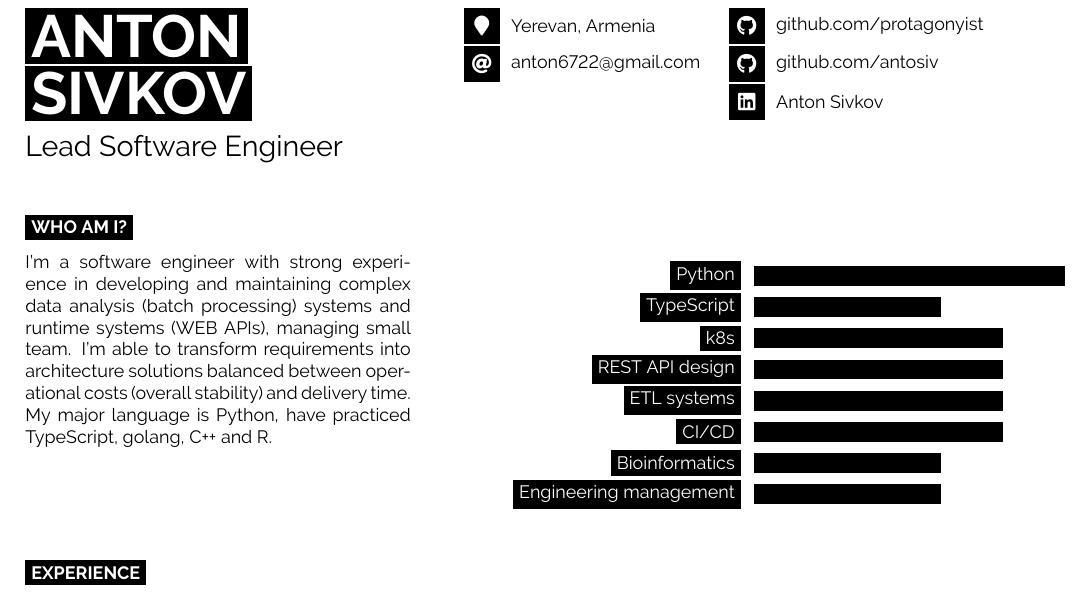
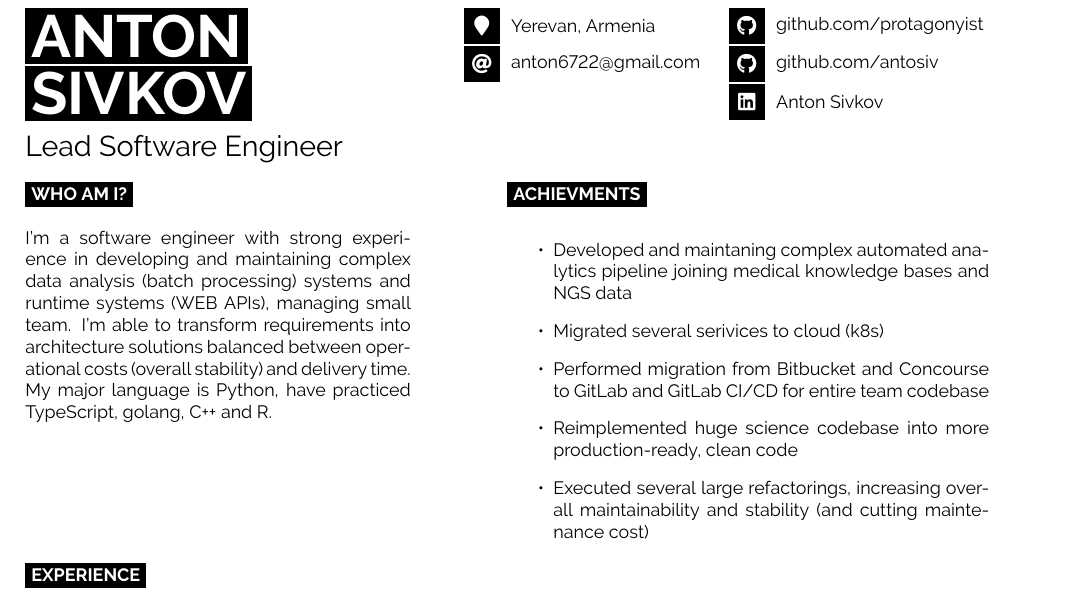
Before and after one commit to protagonyist/cv, a LaTeX document (main.tex): part of the page, cut so that both start at the same text. Compiled offline with pdfLaTeX.

Commit message:
Replace skill bars with achievements

```diff
--- a/main.tex
+++ b/main.tex
@@ -63,33 +63,39 @@
 	\icon{Linkedin}{12}{\href{https://linkedin.com/in/anton-sivkov-79839023b}{Anton Sivkov}}\\
 \end{minipage}
 
-\vspace{0.5cm} % Vertical whitespace
+\vspace{0.3cm} % Vertical whitespace
 
 %----------------------------------------------------------------------------------------
 %	INTRODUCTION, SKILLS AND TECHNOLOGIES
 %----------------------------------------------------------------------------------------
 
-\cvsect{Who Am I?}
-
 \begin{minipage}[t]{0.4\textwidth} % Left column with the introduction text, change the width as needed
 	\vspace{-\baselineskip} % Required for vertically aligning minipages
+	\cvsect{Who Am I?}
 
 	I'm a software engineer with strong experience in developing and maintaining complex data analysis (batch processing) systems and runtime systems (WEB APIs), managing small team. I'm able to transform requirements into architecture solutions balanced between operational costs (overall stability) and delivery time. My major language is Python, have practiced TypeScript, golang, C++ and R.
 \end{minipage}
 \hfill % Automatic horizontal whitespace
 \begin{minipage}[t]{0.5\textwidth} % Right column with the skills bar chart, change the width as needed
 	\vspace{-\baselineskip} % Required for vertically aligning minipages
-
-	\begin{barchart}{5.5} % The parameter to the barchart environment is the maximum width (in cm) of the longest bar
-		\baritem{Python}{100}
-		\baritem{TypeScript}{60}
-		\baritem{k8s}{80}
-		\baritem{REST API design}{80}
-		\baritem{ETL systems}{80}
-		\baritem{CI/CD}{80}
-		\baritem{Bioinformatics}{60}
-		\baritem{Engineering management}{60}
-	\end{barchart}
+	\cvsect{Achievments}
+	\begin{itemize}
+		\item{Developed and maintaning complex automated analytics pipeline joining medical knowledge bases and NGS data}
+		\item{Migrated several serivices to cloud (k8s)}
+		\item{Performed migration from Bitbucket and Concourse to GitLab and GitLab CI/CD for entire team codebase}
+		\item{Reimplemented huge science codebase into more production-ready, clean code}
+		\item{Executed several large refactorings, increasing overall maintainability and stability (and cutting maintenance cost)}
+	\end{itemize}
+	% \begin{barchart}{5.5} % The parameter to the barchart environment is the maximum width (in cm) of the longest bar
+	% 	\baritem{Python}{100}
+	% 	\baritem{TypeScript}{60}
+	% 	\baritem{k8s}{80}
+	% 	\baritem{REST API design}{80}
+	% 	\baritem{ETL systems}{80}
+	% 	\baritem{CI/CD}{80}
+	% 	\baritem{Bioinformatics}{60}
+	% 	\baritem{Engineering management}{60}
+	% \end{barchart}
 \end{minipage}
 
 % Output a series of bubbles showing your proficiency with environments and/or tools
```
Also changed, not shown: main.pdf.
